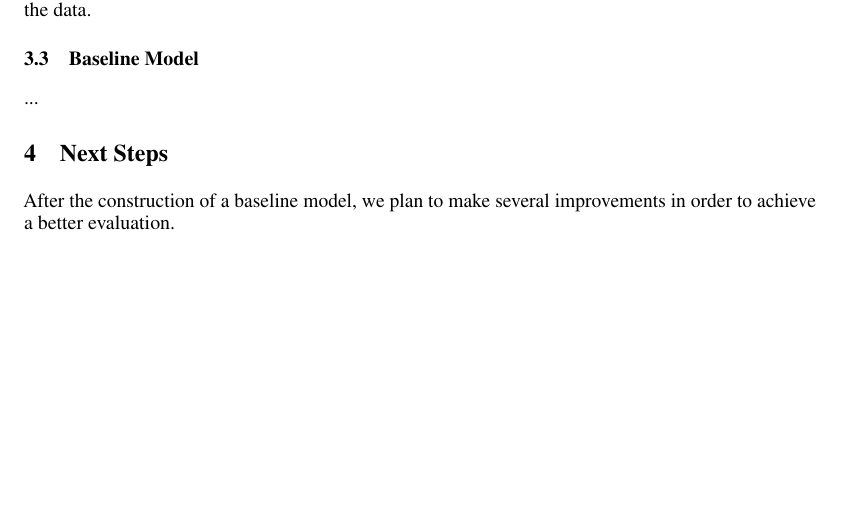
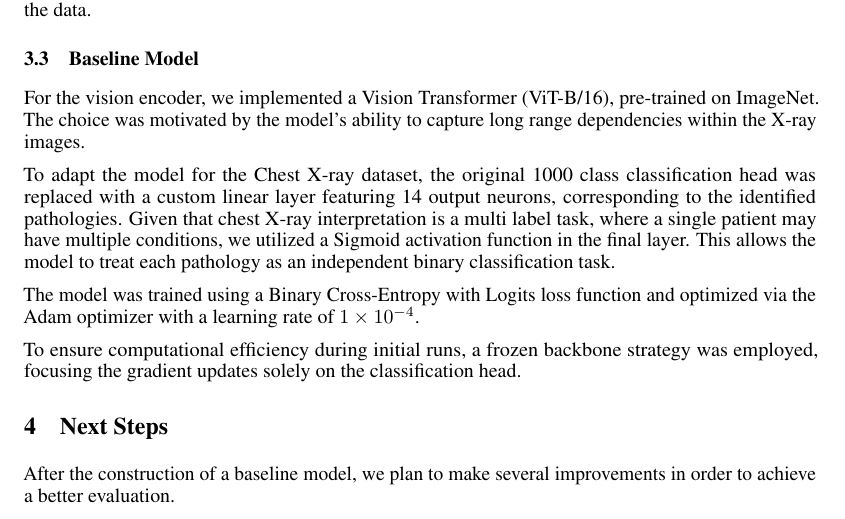
Before and after one commit to Ramyac24/DL-Group-Project, a LaTeX paper (FileTree/neurips_2026.tex): part of page 3 of 9, cut so that both start at the same text, the shorter picture padded with empty space. Compiled offline with pdfLaTeX.

Commit message:
Update neurips_2026.tex
Add base  model  description

```diff
--- a/FileTree/neurips_2026.tex
+++ b/FileTree/neurips_2026.tex
@@ -153,7 +153,13 @@ The average age for all of the patients is 50 years of age with a standard devia
 Lastly, the patients gender appears to be split essentially even, with males accounting for 50.6 \% of the data.
 
 \subsection{Baseline Model}
-...
+For the vision encoder, we implemented a Vision Transformer (ViT-B/16), pre-trained on ImageNet. The choice was motivated by the model's ability to capture long range dependencies within the X-ray images.
+
+To adapt the model for the Chest X-ray dataset, the original 1000 class classification head was replaced with a custom linear layer featuring 14 output neurons, corresponding to the identified pathologies. Given that chest X-ray interpretation is a multi label task, where a single patient may have multiple conditions, we utilized a Sigmoid activation function in the final layer. This allows the model to treat each pathology as an independent binary classification task.
+
+The model was trained using a Binary Cross-Entropy with Logits loss function and optimized via the Adam optimizer with a learning rate of $1 \times 10^{-4}$.
+
+To ensure computational efficiency during initial runs, a frozen backbone strategy was employed, focusing the gradient updates solely on the classification head.
 
 \section{Next Steps}
 After the construction of a baseline model, we plan to make several improvements in order to achieve a better evaluation.
```
